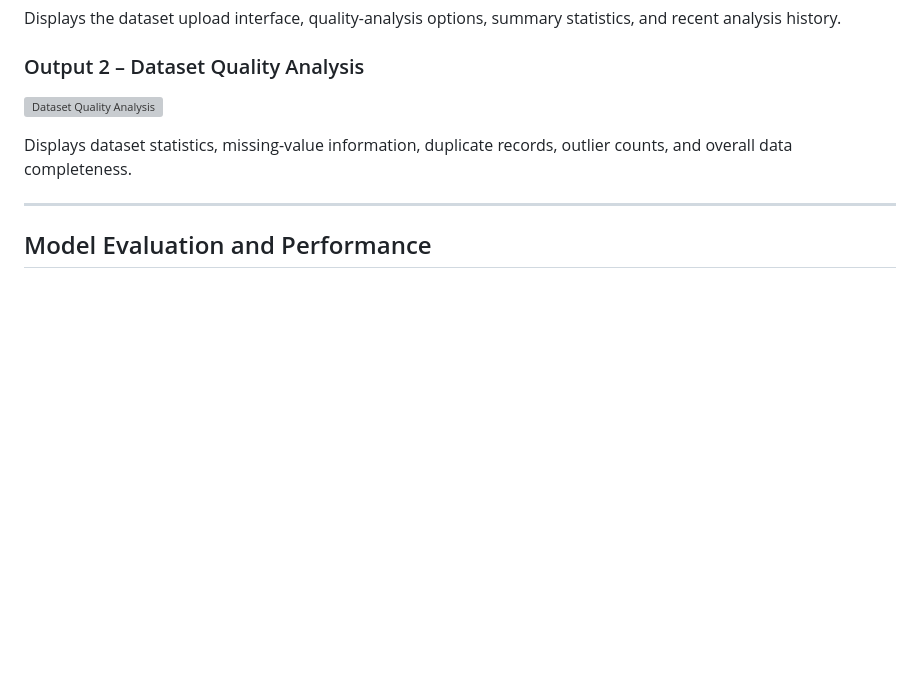
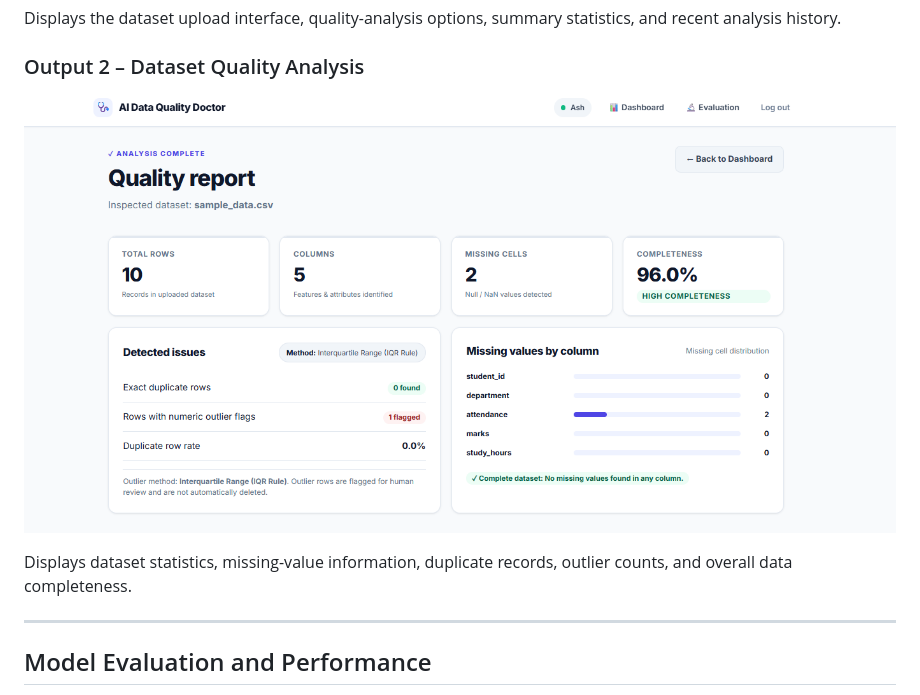
Before and after one commit to Ashwathm12/AI-Data-Quality-Doctor, a Markdown page: README.md, the part around the change. Rendered like a GitHub page; blank space fills up the shorter version; grey boxes are pictures that could not be loaded.

Commit message:
Fix image filename in dataset quality analysis section

```diff
--- a/README.md
+++ b/README.md
@@ -208,7 +208,7 @@ Displays the dataset upload interface, quality-analysis options, summary statist
 
 ### Output 2 – Dataset Quality Analysis
 
-![Dataset Quality Analysis](outputs/results.png)
+![Dataset Quality Analysis](outputs/result.png)
 
 Displays dataset statistics, missing-value information, duplicate records, outlier counts, and overall data completeness.
 
```
